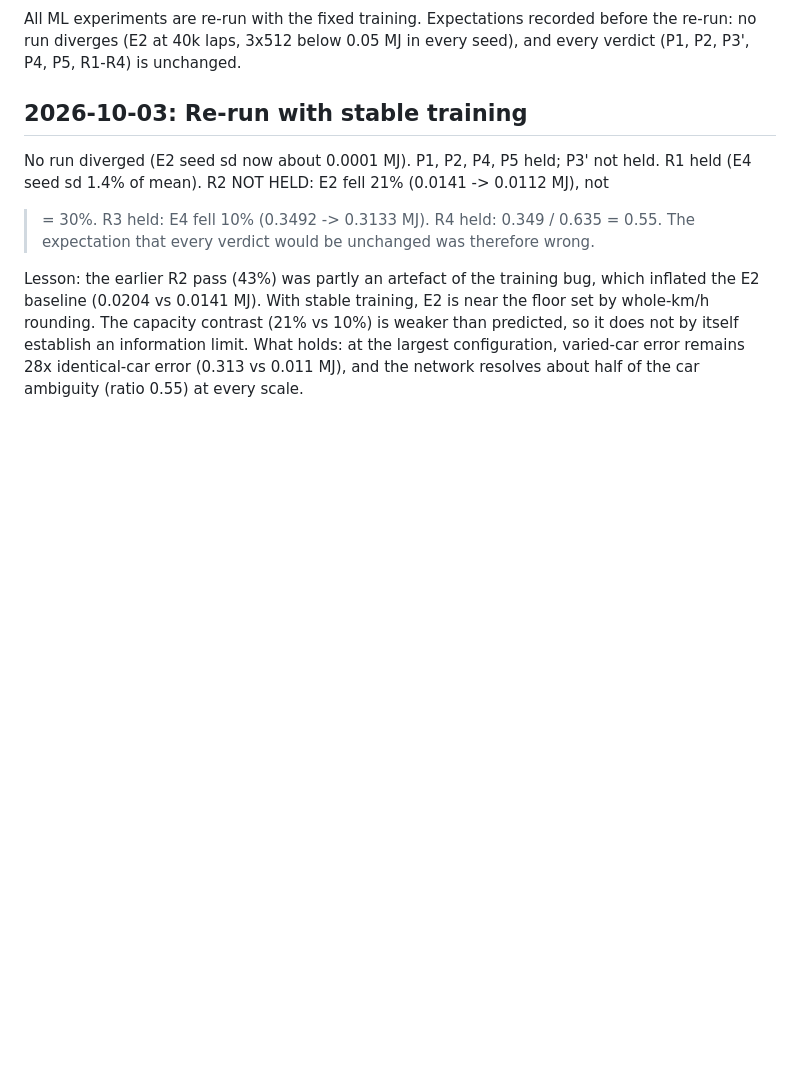
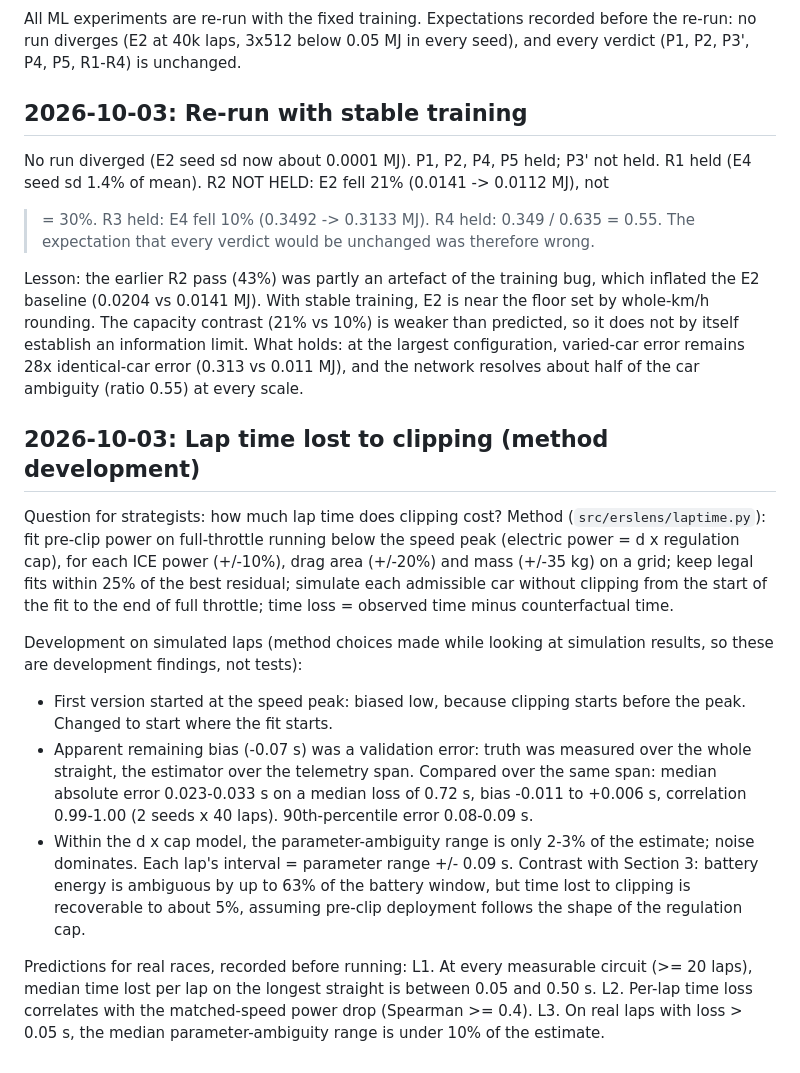
Before and after one commit to Priyanshi507/ers-lens, a Markdown page: docs/research_log.md, the part around the change. Drawn GitHub-style; blank space fills up the shorter version.

Commit message:
Pre-register lap-time-loss predictions (L1-L3); log method development

```diff
--- a/docs/research_log.md
+++ b/docs/research_log.md
@@ -257,3 +257,33 @@ set by whole-km/h rounding. The capacity contrast (21% vs 10%) is weaker than pr
 so it does not by itself establish an information limit. What holds: at the largest
 configuration, varied-car error remains 28x identical-car error (0.313 vs 0.011 MJ), and
 the network resolves about half of the car ambiguity (ratio 0.55) at every scale.
+
+## 2026-10-03: Lap time lost to clipping (method development)
+
+Question for strategists: how much lap time does clipping cost? Method
+(`src/erslens/laptime.py`): fit pre-clip power on full-throttle running below the speed
+peak (electric power = d x regulation cap), for each ICE power (+/-10%), drag area
+(+/-20%) and mass (+/-35 kg) on a grid; keep legal fits within 25% of the best residual;
+simulate each admissible car without clipping from the start of the fit to the end of
+full throttle; time loss = observed time minus counterfactual time.
+
+Development on simulated laps (method choices made while looking at simulation results,
+so these are development findings, not tests):
+- First version started at the speed peak: biased low, because clipping starts before
+  the peak. Changed to start where the fit starts.
+- Apparent remaining bias (-0.07 s) was a validation error: truth was measured over the
+  whole straight, the estimator over the telemetry span. Compared over the same span:
+  median absolute error 0.023-0.033 s on a median loss of 0.72 s, bias -0.011 to +0.006 s,
+  correlation 0.99-1.00 (2 seeds x 40 laps). 90th-percentile error 0.08-0.09 s.
+- Within the d x cap model, the parameter-ambiguity range is only 2-3% of the estimate;
+  noise dominates. Each lap's interval = parameter range +/- 0.09 s.
+Contrast with Section 3: battery energy is ambiguous by up to 63% of the battery window,
+but time lost to clipping is recoverable to about 5%, assuming pre-clip deployment
+follows the shape of the regulation cap.
+
+Predictions for real races, recorded before running:
+L1. At every measurable circuit (>= 20 laps), median time lost per lap on the longest
+    straight is between 0.05 and 0.50 s.
+L2. Per-lap time loss correlates with the matched-speed power drop (Spearman >= 0.4).
+L3. On real laps with loss > 0.05 s, the median parameter-ambiguity range is under 10%
+    of the estimate.
```
